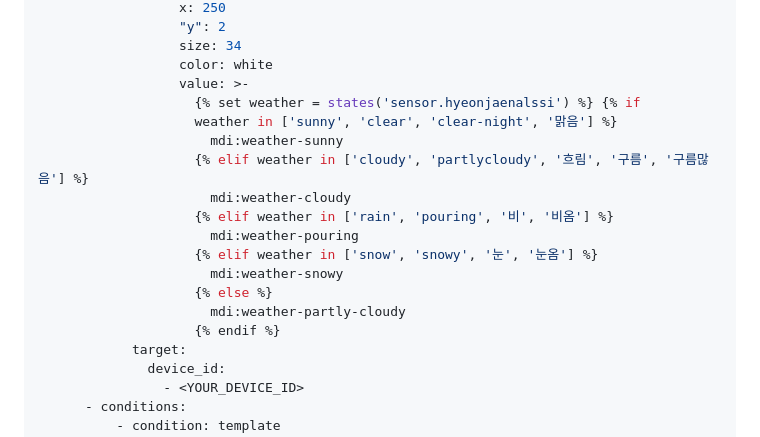
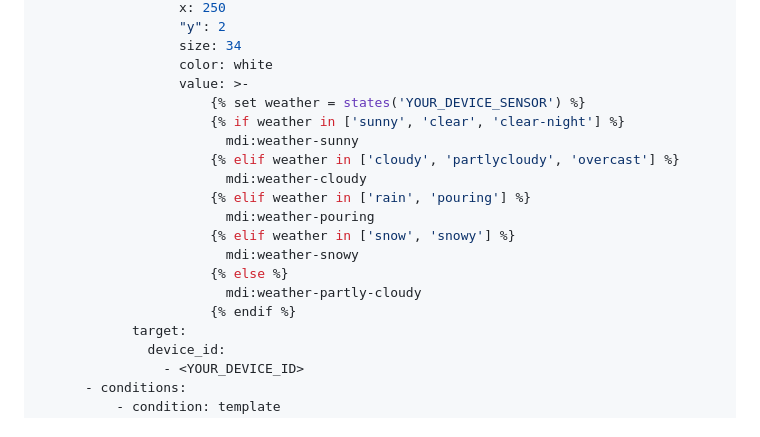
Before and after one commit to dicapriokim/eink-fridge-manager, a Markdown page: README.md, the part around the change. Drawn GitHub-style.

```diff
--- a/README.md
+++ b/README.md
@@ -289,18 +289,18 @@ sequence:
                   size: 34
                   color: white
                   value: >-
-                    {% set weather = states('sensor.hyeonjaenalssi') %} {% if
-                    weather in ['sunny', 'clear', 'clear-night', '맑음'] %}
-                      mdi:weather-sunny
-                    {% elif weather in ['cloudy', 'partlycloudy', '흐림', '구름', '구름많음'] %}
-                      mdi:weather-cloudy
-                    {% elif weather in ['rain', 'pouring', '비', '비옴'] %}
-                      mdi:weather-pouring
-                    {% elif weather in ['snow', 'snowy', '눈', '눈옴'] %}
-                      mdi:weather-snowy
-                    {% else %}
-                      mdi:weather-partly-cloudy
-                    {% endif %}
+                      {% set weather = states('YOUR_DEVICE_SENSOR') %}
+                      {% if weather in ['sunny', 'clear', 'clear-night'] %}
+                        mdi:weather-sunny
+                      {% elif weather in ['cloudy', 'partlycloudy', 'overcast'] %}
+                        mdi:weather-cloudy
+                      {% elif weather in ['rain', 'pouring'] %}
+                        mdi:weather-pouring
+                      {% elif weather in ['snow', 'snowy'] %}
+                        mdi:weather-snowy
+                      {% else %}
+                        mdi:weather-partly-cloudy
+                      {% endif %}
             target:
               device_id:
                 - <YOUR_DEVICE_ID>
```
